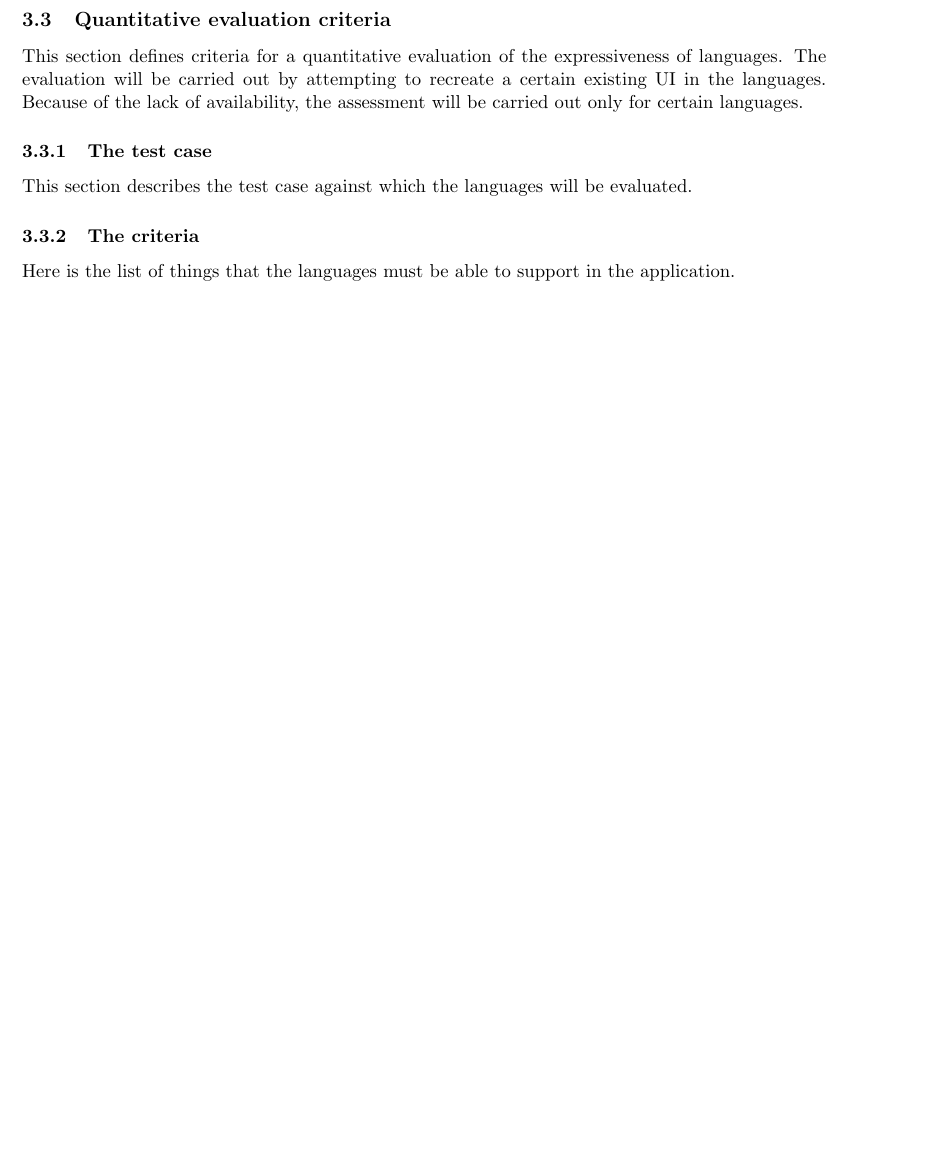
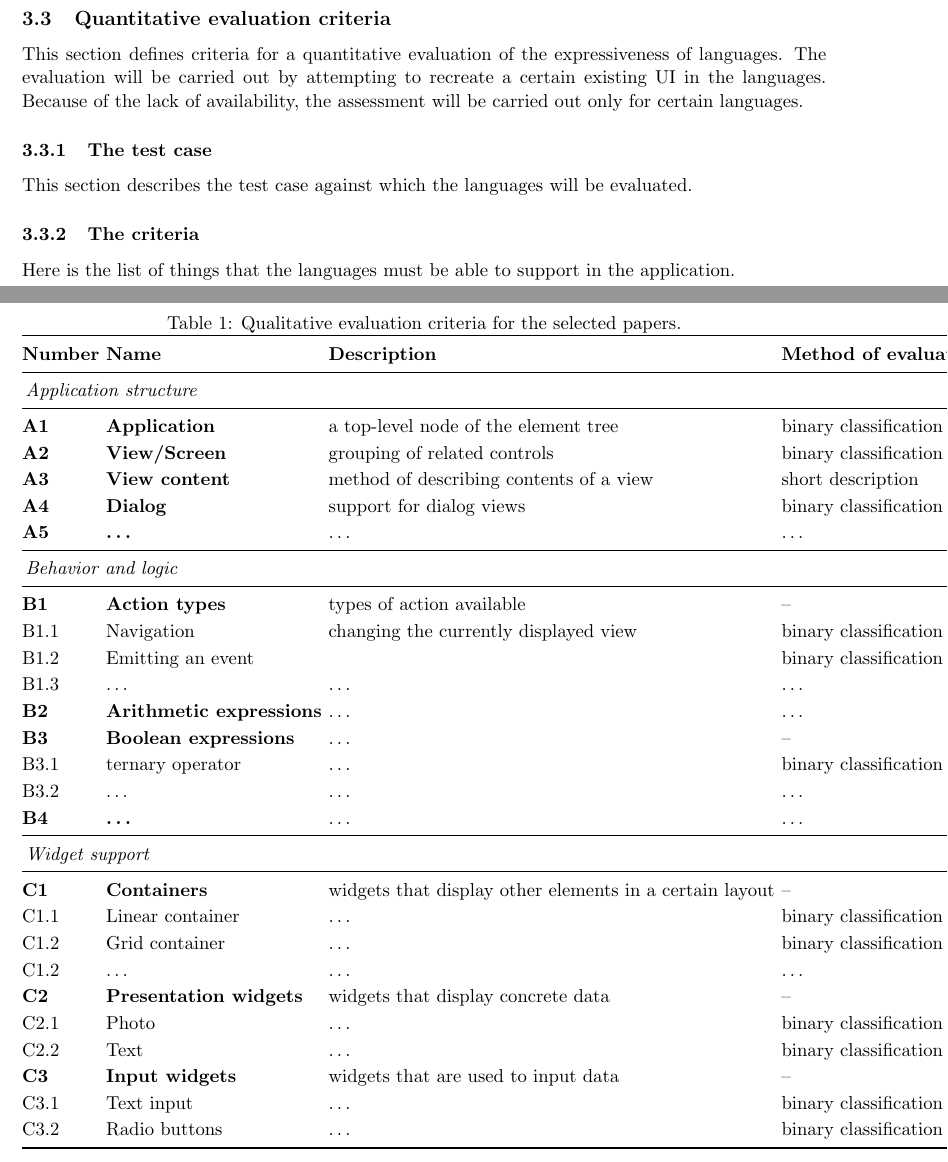
Before and after one commit to kplich/masters-thesis, a LaTeX thesis (thesis-document/src/main.tex, which reads thesis-document/src/3-definition-of-the-evaluation-criteria/2-qualitative-evaluation-criteria.tex): part of page 18 of 24 before the commit and two parts of pages 16 and 17 of 23 after it, the two joined at a grey line, cut so that both start at the same text, the shorter picture padded with empty space. Compiled offline with pdfLaTeX.

Commit message:
create a sample table for criteria

```diff
--- a/thesis-document/src/3-definition-of-the-evaluation-criteria/2-qualitative-evaluation-criteria.tex
+++ b/thesis-document/src/3-definition-of-the-evaluation-criteria/2-qualitative-evaluation-criteria.tex
@@ -5,3 +5,38 @@ To make the evaluation more manageable, the criteria will be structured the same
 The list has been compiled based on the concepts found in the papers.
 An extra section will be dedicated to describing widget support in respective descriptions.
 
+\begin{table}[]
+    \caption{Qualitative evaluation criteria for the selected papers.}
+    \label{tab:qualitative-evaluation-criteria}
+    \begin{tabular}{@{}llll@{}}
+        \toprule
+        \textbf{Number} & \textbf{Name}                   & \textbf{Description}                                    & \textbf{Method of evaluation} \\ \midrule
+        \multicolumn{4}{l}{\textit{Application structure}} \\ \midrule
+        \textbf{A1}     & \textbf{Application}            & a top-level node of the element tree                    & binary classification         \\
+        \textbf{A2}     & \textbf{View/Screen}            & grouping of related controls                            & binary classification         \\
+        \textbf{A3}     & \textbf{View content}           & method of describing contents of a view                 & short description             \\
+        \textbf{A4}     & \textbf{Dialog}                 & support for dialog views                                & binary classification         \\
+        \textbf{A5}     & \textbf{\ldots}                 & \ldots                                                  & \ldots                        \\ \midrule
+        \multicolumn{4}{l}{\textit{Behavior and logic}} \\ \midrule
+        \textbf{B1}     & \textbf{Action types}           & types of action available                               & –                             \\
+        B1.1            & Navigation                      & changing the currently displayed view                   & binary classification         \\
+        B1.2            & Emitting an event               &                                                         & binary classification         \\
+        B1.3            & \ldots                          & \ldots                                                  & \ldots                        \\
+        \textbf{B2}     & \textbf{Arithmetic expressions} & \ldots                                                  & \ldots                        \\
+        \textbf{B3}     & \textbf{Boolean expressions}    & \ldots                                                  & –                             \\
+        B3.1            & ternary operator                & \ldots                                                  & binary classification         \\
+        B3.2            & \ldots                          & \ldots                                                  & \ldots                        \\
+        \textbf{B4}     & \textbf{\ldots}                 & \ldots                                                  & \ldots                        \\ \midrule
+        \multicolumn{4}{l}{\textit{Widget support}} \\ \midrule
+        \textbf{C1}     & \textbf{Containers}             & widgets that display other elements in a certain layout & –                             \\
+        C1.1            & Linear container                & \ldots                                                  & binary classification         \\
+        C1.2            & Grid container                  & \ldots                                                  & binary classification         \\
+        C1.2            & \ldots                          & \ldots                                                  & \ldots                        \\
+        \textbf{C2}     & \textbf{Presentation widgets}   & widgets that display concrete data                      & –                             \\
+        C2.1            & Photo                           & \ldots                                                  & binary classification         \\
+        C2.2            & Text                            & \ldots                                                  & binary classification         \\
+        \textbf{C3}     & \textbf{Input widgets}          & widgets that are used to input data                     & –                             \\
+        C3.1            & Text input                      & \ldots                                                  & binary classification         \\
+        C3.2            & Radio buttons                   & \ldots                                                  & binary classification         \\ \bottomrule
+    \end{tabular}
+\end{table}
--- a/thesis-document/src/main.tex
+++ b/thesis-document/src/main.tex
@@ -16,6 +16,7 @@
 \usepackage{multirow} % for multi-row cells
 \usepackage{threeparttable}
 \usepackage{graphicx} % for table notes/footnotes
+\usepackage{lscape} % for landscape tables
 
 \renewcommand{\arraystretch}{1.15}
 \renewcommand{\tabcolsep}{2pt}
```
Also changed, not shown: thesis-document/src/3-definition-of-the-evaluation-criteria/2-qualitative-evaluation-criteria.tex (59 more changed lines).
